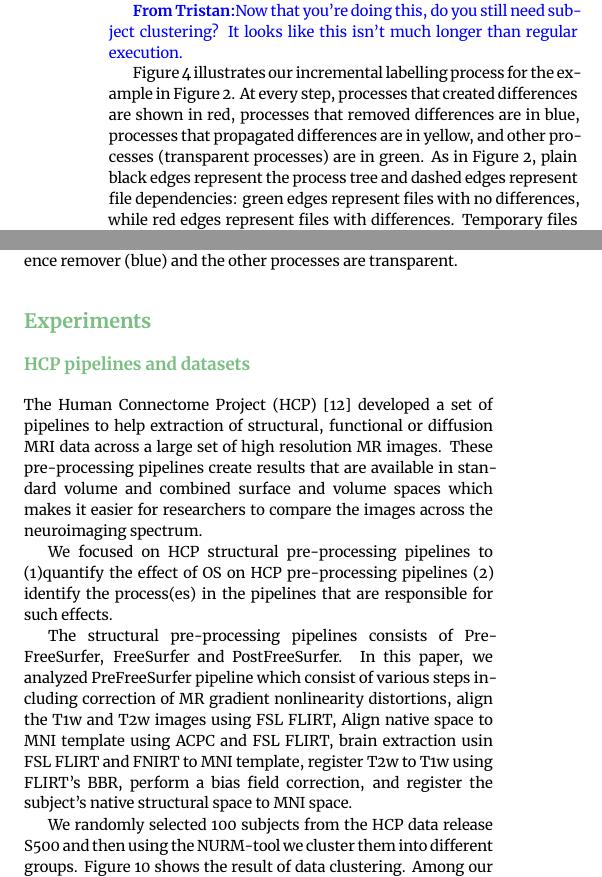
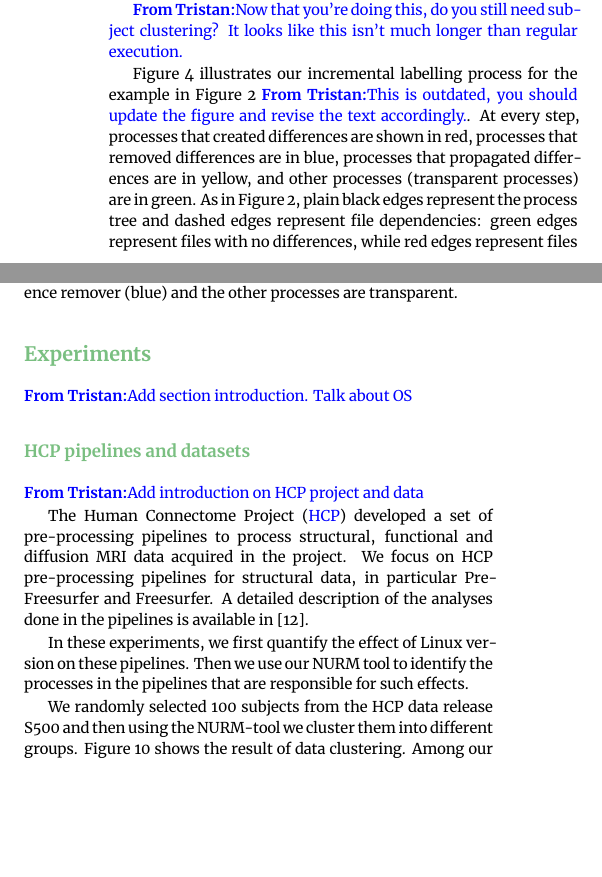
Before and after one commit to ali4006/HCP-reproducibility-paper, a LaTeX paper (paper.tex): two parts of the columns of page 4 of 8, joined at a grey line, cut so that both start at the same text, the shorter picture padded with empty space. Compiled offline with XeLaTeX.

Commit message:
More edits and comments

```diff
--- a/paper.tex
+++ b/paper.tex
@@ -475,7 +475,8 @@ much longer than regular execution.}
 \end{figure}
 
 Figure~\ref{fig:iterations} illustrates our incremental labelling
-process for the example in Figure~\ref{fig:simple_script}. At every
+process for the example in Figure~\ref{fig:simple_script} \tristan{This is outdated, you should
+update the figure and revise the text accordingly.}. At every
 step, processes that created differences are shown in red, processes that
 removed differences are in blue, processes that propagated differences are in
 yellow, and other processes (transparent processes) are in green. As in
@@ -512,29 +513,32 @@ are transparent.
 
 \section{Experiments}
 
+\tristan{Add section introduction. Talk about OS}
+
 \subsection{HCP pipelines and datasets}
 
-The Human Connectome Project (HCP)~\cite{glasser2013minimal} developed
-a set of pipelines to help extraction of structural, functional or
-diffusion MRI data across a large set of high resolution MR images.
-These pre-processing pipelines create results that are available in
-standard volume and combined surface and volume spaces which makes it
-easier for researchers to compare the images across the neuroimaging
-spectrum.
+\tristan{Add introduction on HCP project and data}
 
-We focused on HCP structural pre-processing pipelines to (1)quantify
-the effect of OS on HCP pre-processing pipelines (2) identify the
-process(es) in the pipelines that are responsible for such effects.
+The Human Connectome Project (\href{https://www.humanconnectome.org}{HCP})
+developed a set of pre-processing pipelines to process structural,
+functional and diffusion MRI data acquired in the project. We focus on HCP
+pre-processing pipelines for structural data, in particular PreFreesurfer
+and Freesurfer. A detailed description of the analyses done in the
+pipelines is available in~\cite{glasser2013minimal}.
+% IF NEEDED, ADD MORE DETAILS ABOUT WHAT THE PIPELINES DO
+% The structural pre-processing pipelines consists of PreFreeSurfer,
+% FreeSurfer and PostFreeSurfer. In this paper,
+% we analyzed PreFreeSurfer pipeline which consist of various steps
+% including correction of MR
+% gradient nonlinearity distortions, align the T1w and T2w images using
+% FSL FLIRT, Align native space to MNI template using ACPC and FSL FLIRT,
+% brain extraction usin FSL FLIRT and FNIRT to MNI template, register T2w
+% to T1w using FLIRT's BBR, perform a bias field correction, and register
+% the subject's native structural space to MNI space.
 
-The structural pre-processing pipelines consists of PreFreeSurfer,
-FreeSurfer and PostFreeSurfer. In this paper,
-we analyzed PreFreeSurfer pipeline which consist of various steps
-including correction of MR
-gradient nonlinearity distortions, align the T1w and T2w images using
-FSL FLIRT, Align native space to MNI template using ACPC and FSL FLIRT,
-brain extraction usin FSL FLIRT and FNIRT to MNI template, register T2w
-to T1w using FLIRT's BBR, perform a bias field correction, and register
-the subject's native structural space to MNI space.
+In these experiments, we first quantify the effect of Linux version on
+these pipelines. Then we use our NURM tool to identify the processes in the
+pipelines that are responsible for such effects.
 
 We randomly selected 100 subjects from the HCP data release S500 and then
 using the NURM-tool we cluster them into different groups.
```
Also changed, not shown: paper.tex (2 more changed lines).
